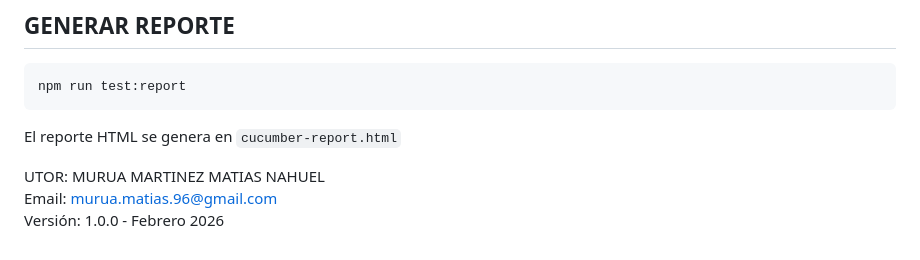
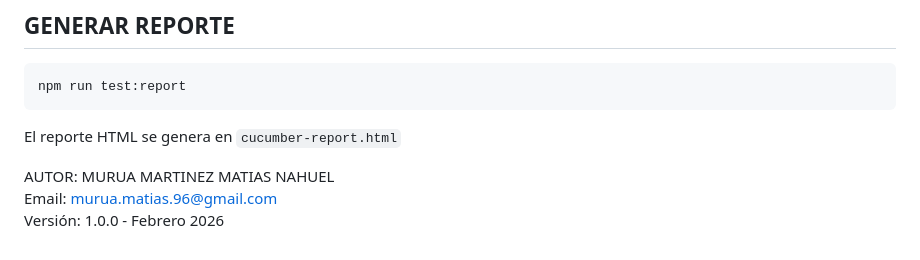
Before and after one commit to matiasmurua1/swag-labs-challenge, a Markdown page: README.md, the part around the change. GitHub-like rendering.

Commit message:
update redmi

```diff
--- a/README.md
+++ b/README.md
@@ -104,6 +104,6 @@ npm run test:report
 El reporte HTML se genera en `cucumber-report.html`
 
 
-UTOR: MURUA MARTINEZ MATIAS NAHUEL
+AUTOR: MURUA MARTINEZ MATIAS NAHUEL
 Email: murua.matias.96@gmail.com
 Versión: 1.0.0 - Febrero 2026
```
